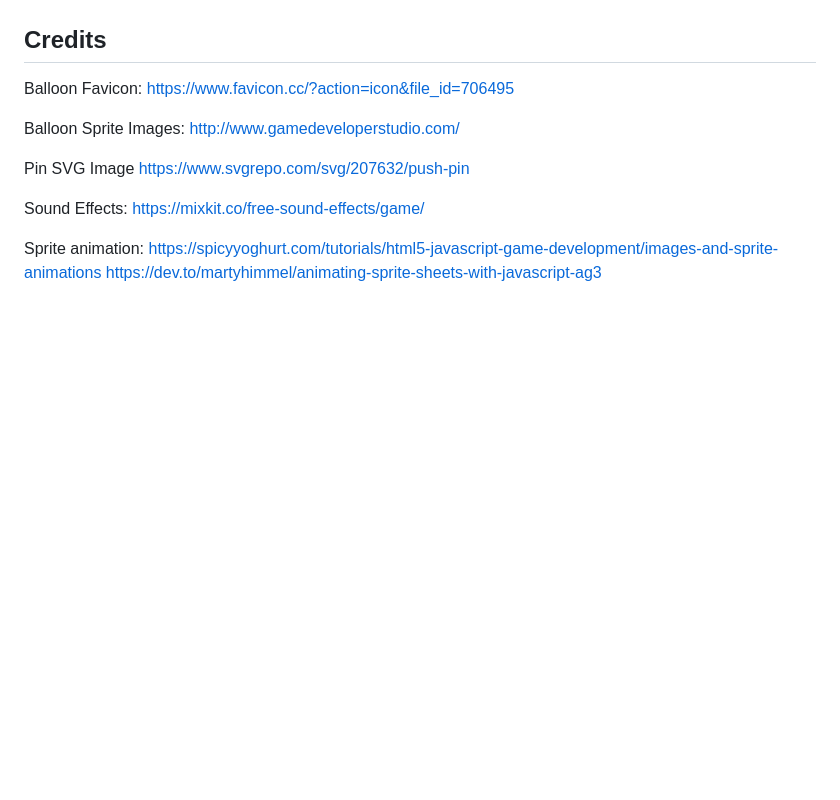
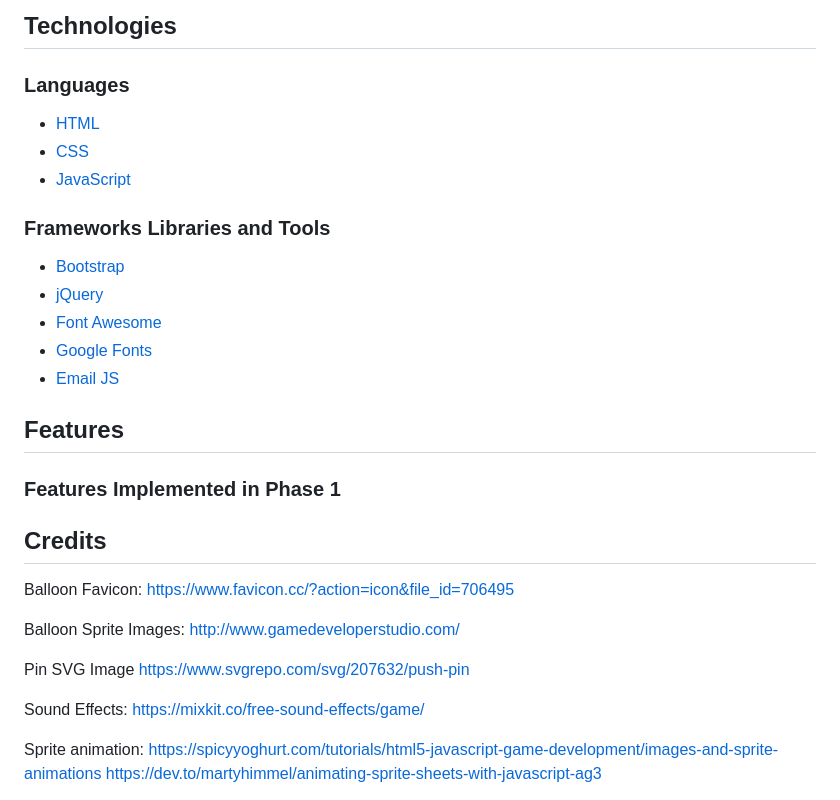
Before and after one commit to leoyoung02/balloon-pop-maths, a Markdown page: README.md, the part around the change printed below. Drawn GitHub-style; blank space fills up the shorter version.

```diff
--- a/README.md
+++ b/README.md
@@ -185,3 +205,18 @@ playful feel which works well with a maths game. **Nunito** is available from
+## Technologies ##
+### Languages ###
+* [HTML](https://developer.mozilla.org/en-US/docs/Web/HTML)
+* [CSS](https://www.w3.org/Style/CSS/Overview.en.html)
+* [JavaScript](https://developer.mozilla.org/en-US/docs/Web/JavaScript)
+
+### Frameworks Libraries and Tools ###
+* [Bootstrap](https://getbootstrap.com/docs/4.5/getting-started/introduction/)
+* [jQuery](https://jquery.com/)
+* [Font Awesome](https://fontawesome.com/)
+* [Google Fonts](https://fonts.google.com/)
+* [Email JS](https://www.emailjs.com/)
+
+## Features ##
+### Features Implemented in Phase 1 ###
 
 
 ## Credits ##
```
Also changed, not shown: other parts of README.md (+25 -5 lines), assets/wireframes/colour-gradient.png (added), assets/wireframes/colour-palette.png (added).
